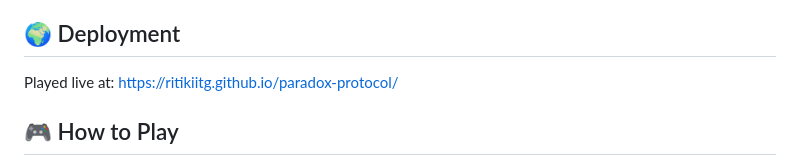
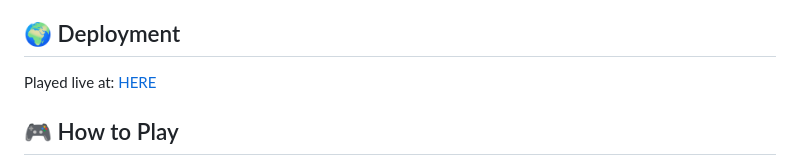
Before and after one commit to ritikiitg/paradox-protocol, a Markdown page: README.md, the part around the change. Rendered like a GitHub page.

```diff
--- a/README.md
+++ b/README.md
@@ -39,7 +39,7 @@ Inspired by *Superhot*'s time mechanics and the high-tension aesthetics of *Cybe
 
 ## 🌍 Deployment
 
-Played live at: [https://ritikiitg.github.io/paradox-protocol/](https://ritikiitg.github.io/paradox-protocol/)
+Played live at: [HERE](https://ritikiitg.github.io/paradox-protocol/)
 
 ## 🎮 How to Play
 
```
